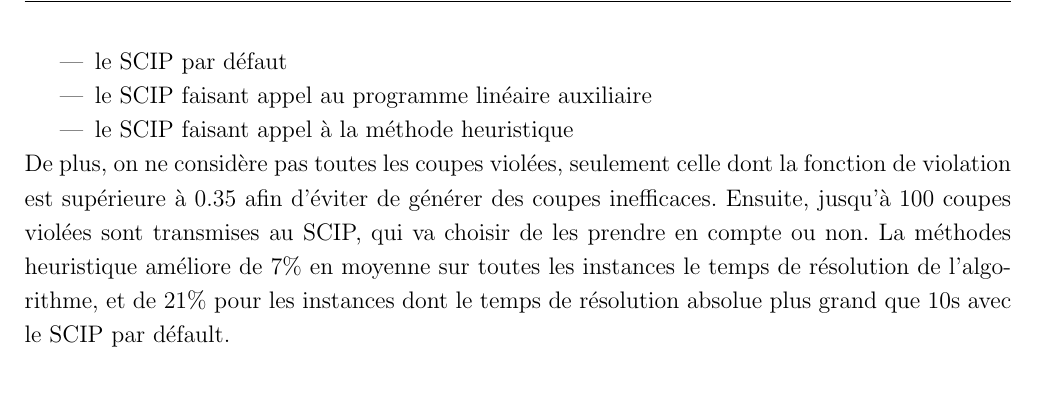
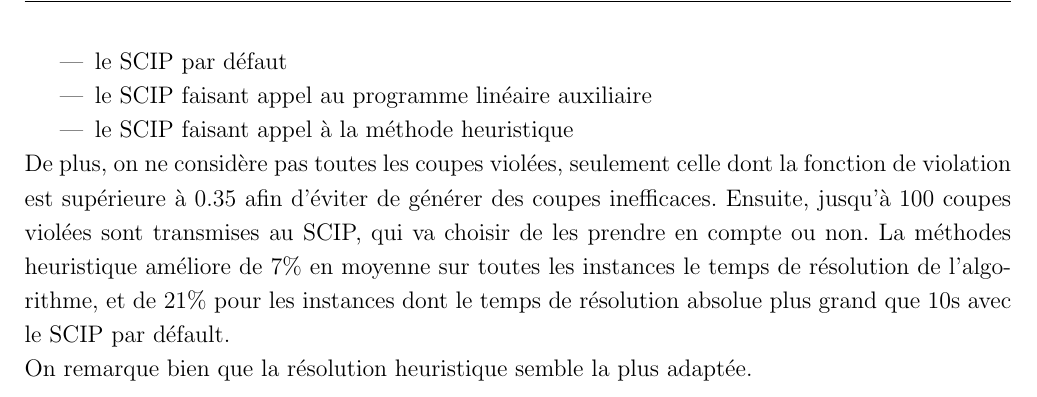
Before and after one commit to ZacharieALES/zerohalfforsetcover, a LaTeX document (doc/report/rapport.tex): part of page 9 of 10, cut so that both start at the same text. Compiled offline with pdfLaTeX.

Commit message:
Update rapport.tex

```diff
--- a/doc/report/rapport.tex
+++ b/doc/report/rapport.tex
@@ -279,6 +279,8 @@
 \end{itemize}
 De plus, on ne considère pas toutes les coupes violées, seulement celle dont la fonction de violation est supérieure à 0.35 afin d'éviter de générer des coupes inefficaces. Ensuite, jusqu'à 100 coupes violées sont transmises au SCIP, qui va choisir de les prendre en compte ou non.
 La méthodes heuristique améliore de 7\% en moyenne sur toutes les instances le temps de résolution de l'algorithme, et de 21\% pour les instances dont le temps de résolution absolue plus grand que 10s avec le SCIP par défault.
+\newline
+On remarque bien que la résolution heuristique semble la plus adaptée.
 
 \addcontentsline{toc}{chapter}{Bibliographie}
 
```
